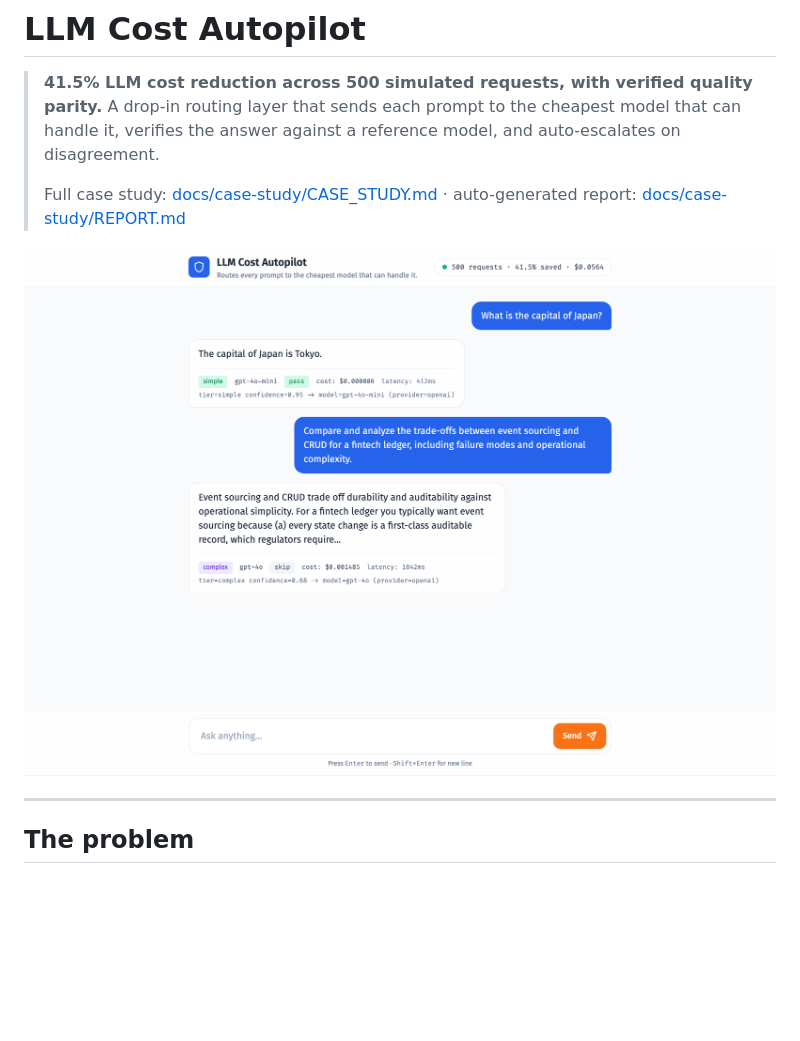
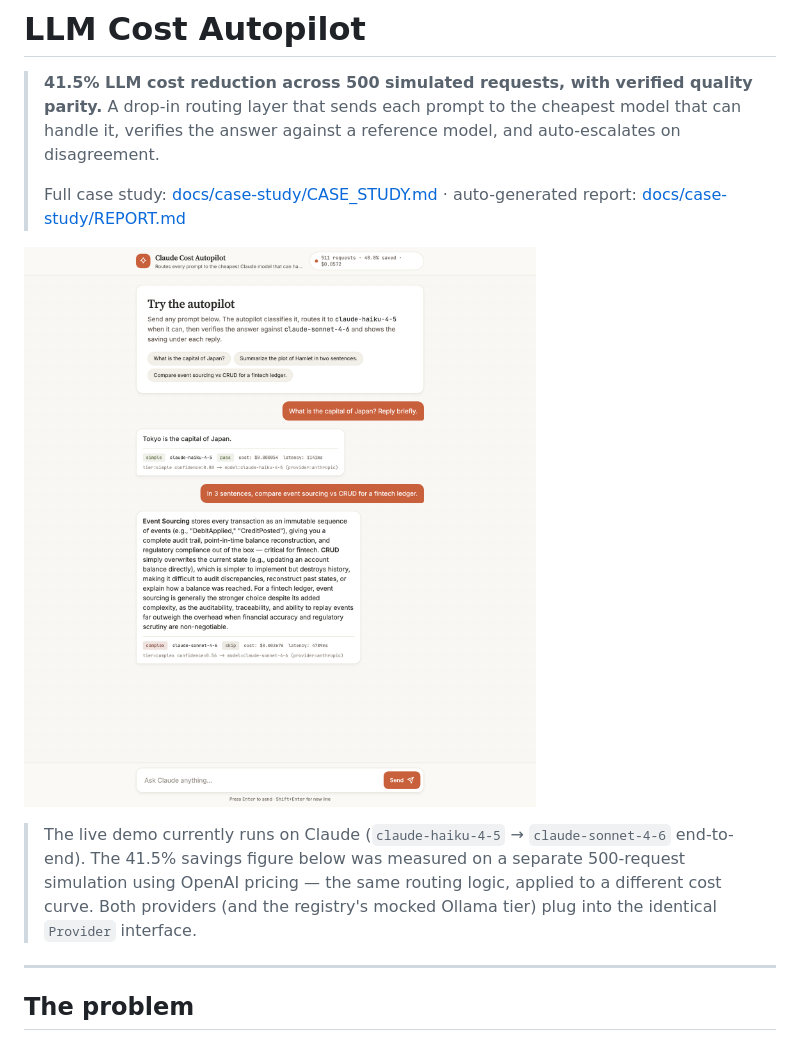
Before and after one commit to Deadshot1831/LLM-Cost-Autopilot, a Markdown page: README.md, the part around the change. GitHub-like rendering; pictures changed too: docs/case-study/screenshots/claude-chat-complex.png (added); blank space fills up the shorter version.

```diff
--- a/README.md
+++ b/README.md
@@ -7,7 +7,9 @@
 > Full case study: [docs/case-study/CASE_STUDY.md](docs/case-study/CASE_STUDY.md)
 > · auto-generated report: [docs/case-study/REPORT.md](docs/case-study/REPORT.md)
 
-![Chat UI showing a simple prompt routed to gpt-4o-mini (cost $0.000006) next to a complex prompt routed to gpt-4o (cost $0.001485) — same UX, ~250× cost spread](docs/case-study/screenshots/chat-conversation-desktop.png)
+![Claude Cost Autopilot chat UI: simple prompt routed to claude-haiku-4-5 next to a Markdown-rendered complex reply from claude-sonnet-4-6, with per-message cost/latency/verdict meta strip](docs/case-study/screenshots/claude-chat-complex.png)
+
+> The live demo currently runs on Claude (`claude-haiku-4-5` → `claude-sonnet-4-6` end-to-end). The 41.5% savings figure below was measured on a separate 500-request simulation using OpenAI pricing — the same routing logic, applied to a different cost curve. Both providers (and the registry's mocked Ollama tier) plug into the identical `Provider` interface.
 
 ---
 
```
Also changed, not shown: docs/case-study/CASE_STUDY.md (+2 -2 lines), docs/case-study/screenshots/claude-chat-empty.png (added), docs/case-study/screenshots/claude-chat-simple.png (added), 7 other files.
